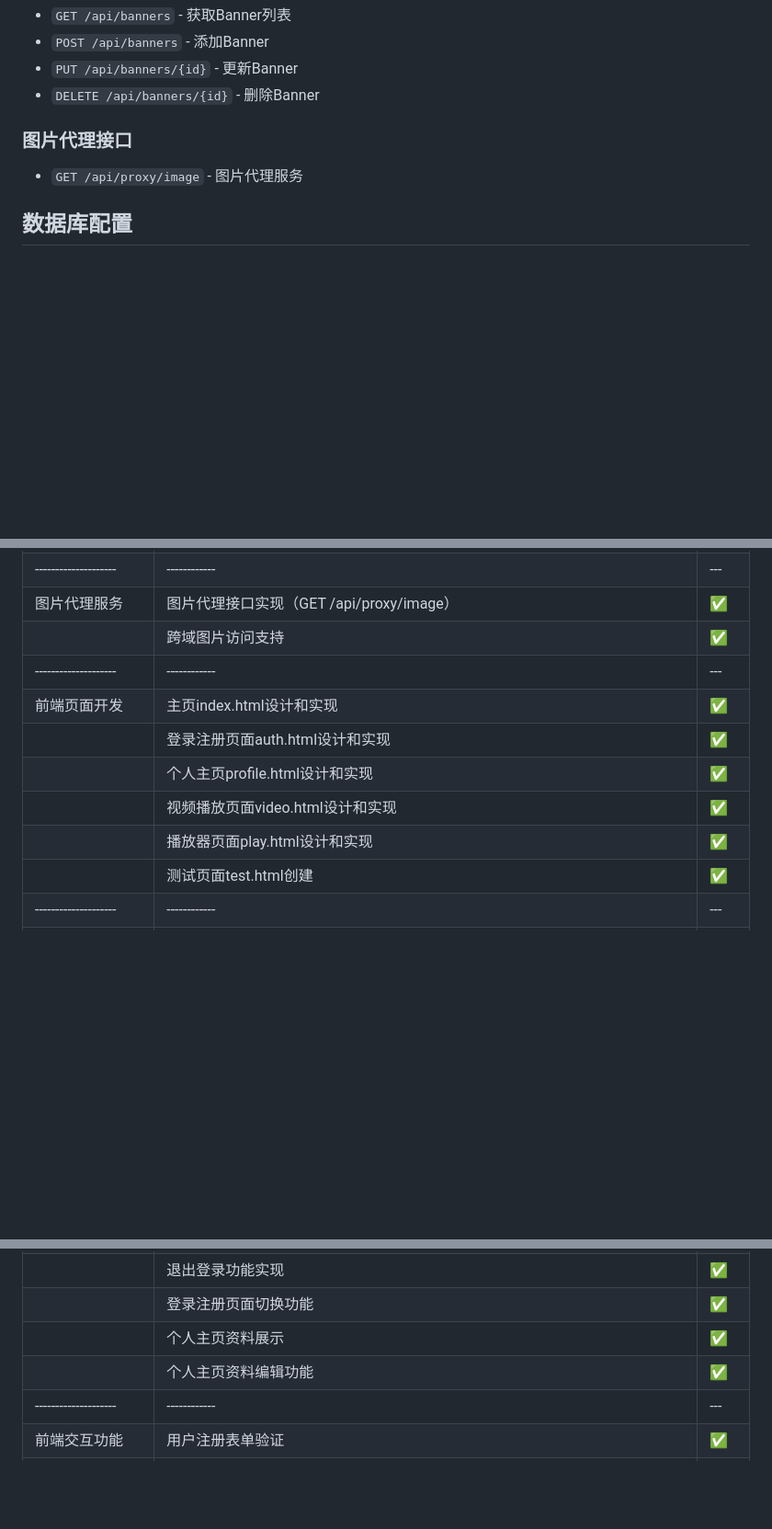
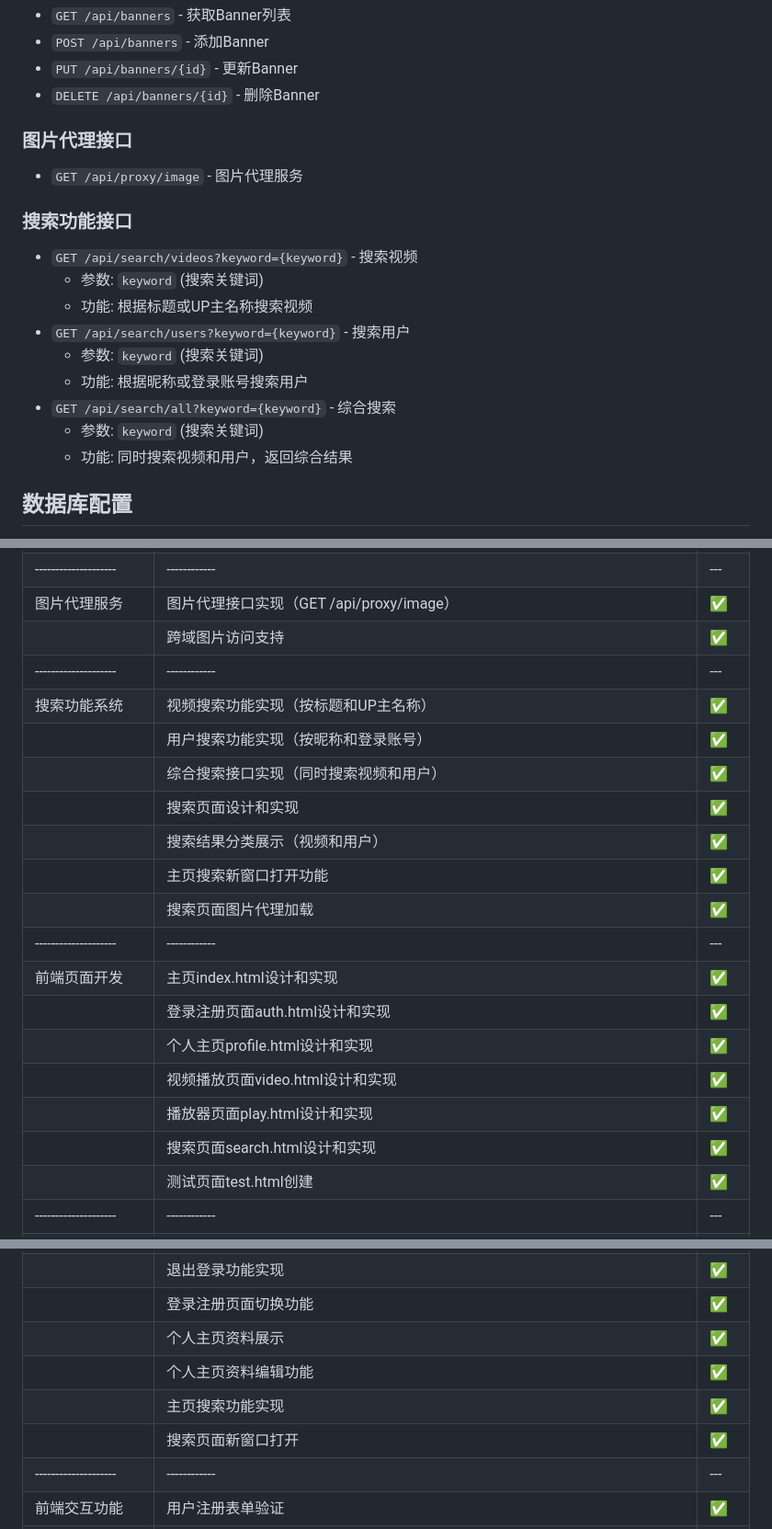
Before and after one commit to mcstomato/AISpringBoot-KuliKuli, a Markdown page: backend/README.md, 3 parts joined by grey strips. Shown: that part at 92% size. GitHub-like rendering; blank space fills up the shorter version.

Commit message:
增加功能提示

```diff
--- a/backend/README.md
+++ b/backend/README.md
@@ -146,6 +148,17 @@ java -jar target/demo-0.0.1-SNAPSHOT.jar
 ### 图片代理接口
 - `GET /api/proxy/image` - 图片代理服务
 
+### 搜索功能接口
+- `GET /api/search/videos?keyword={keyword}` - 搜索视频
+  - 参数: `keyword` (搜索关键词)
+  - 功能: 根据标题或UP主名称搜索视频
+- `GET /api/search/users?keyword={keyword}` - 搜索用户
+  - 参数: `keyword` (搜索关键词)
+  - 功能: 根据昵称或登录账号搜索用户
+- `GET /api/search/all?keyword={keyword}` - 综合搜索
+  - 参数: `keyword` (搜索关键词)
+  - 功能: 同时搜索视频和用户，返回综合结果
+
 ## 数据库配置
 - **类型**: H2文件数据库
 - **数据库文件**: `./data/demo_db.mv.db`
@@ -469,11 +483,20 @@ quit
 | 图片代理服务 | 图片代理接口实现（GET /api/proxy/image） | ✅ |
 |   | 跨域图片访问支持 | ✅ |
 |--------------------|------------|---|
+| 搜索功能系统 | 视频搜索功能实现（按标题和UP主名称） | ✅ |
+|   | 用户搜索功能实现（按昵称和登录账号） | ✅ |
+|   | 综合搜索接口实现（同时搜索视频和用户） | ✅ |
+|   | 搜索页面设计和实现 | ✅ |
+|   | 搜索结果分类展示（视频和用户） | ✅ |
+|   | 主页搜索新窗口打开功能 | ✅ |
+|   | 搜索页面图片代理加载 | ✅ |
+|--------------------|------------|---|
 | 前端页面开发 | 主页index.html设计和实现 | ✅ |
 |   | 登录注册页面auth.html设计和实现 | ✅ |
 |   | 个人主页profile.html设计和实现 | ✅ |
 |   | 视频播放页面video.html设计和实现 | ✅ |
 |   | 播放器页面play.html设计和实现 | ✅ |
+|   | 搜索页面search.html设计和实现 | ✅ |
 |   | 测试页面test.html创建 | ✅ |
 |--------------------|------------|---|
 | 用户界面功能 | 主页右上角登录状态显示 | ✅ |
@@ -484,6 +507,8 @@ quit
 |   | 登录注册页面切换功能 | ✅ |
 |   | 个人主页资料展示 | ✅ |
 |   | 个人主页资料编辑功能 | ✅ |
+|   | 主页搜索功能实现 | ✅ |
+|   | 搜索页面新窗口打开 | ✅ |
 |--------------------|------------|---|
 | 前端交互功能 | 用户注册表单验证 | ✅ |
 |   | 用户登录表单验证 | ✅ |
```
Also changed, not shown: other parts of backend/README.md (+8 -0 lines).
